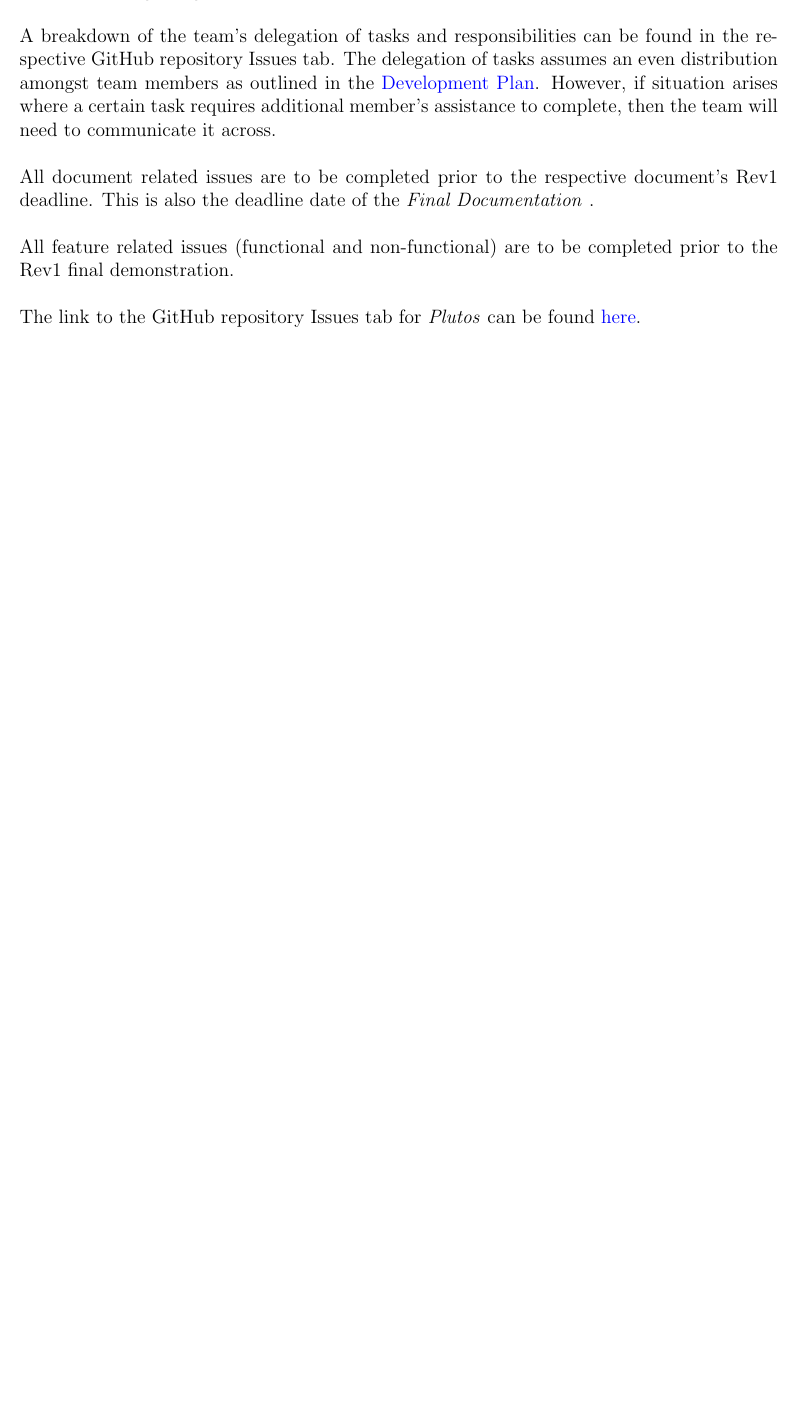
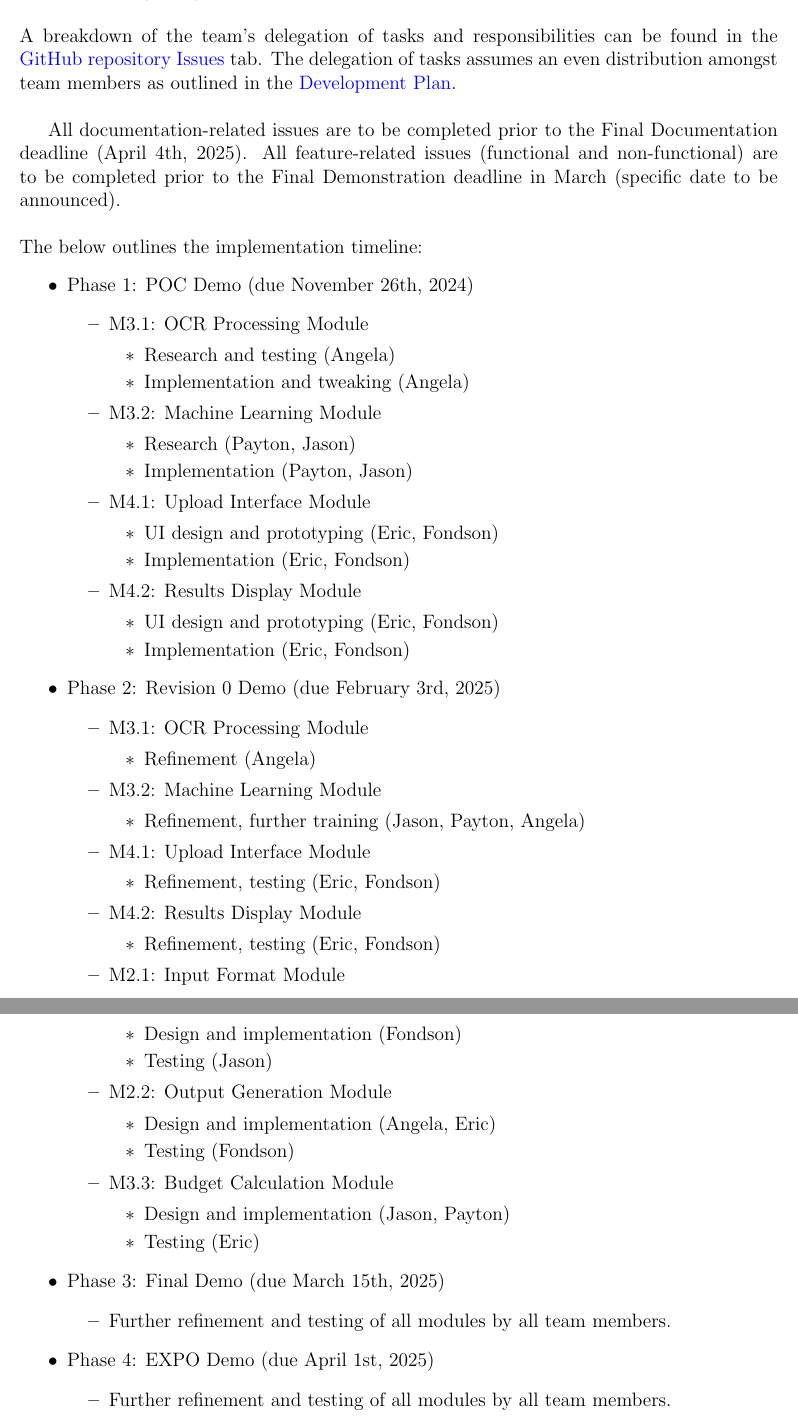
Before and after one commit to angelaw7/capstone, a LaTeX document (docs/Design/SoftArchitecture/MG.tex): part of page 20 of 20 before the commit and two parts of pages 20 and 21 of 22 after it, the two joined at a grey line, cut so that both start at the same text, the shorter picture padded with empty space. Compiled offline with pdfLaTeX.

Commit message:
docs: add some mg timeline details

```diff
--- a/docs/Design/SoftArchitecture/MG.tex
+++ b/docs/Design/SoftArchitecture/MG.tex
@@ -734,15 +734,88 @@ The corresponding UI pages can be found down below.
 
 \section{Timeline}
 
-A breakdown of the team's delegation of tasks and responsibilities can be found in the respective GitHub repository Issues tab. The
-delegation of tasks assumes an even distribution amongst team members as outlined in the \href{https://github.com/PlutosCapstone/Plutos/blob/main/docs/DevelopmentPlan/DevelopmentPlan.pdf}{Development Plan}. However, if situation arises
-where a certain task requires additional member's assistance to complete, then the team will need to communicate it across. \\
+A breakdown of the team's delegation of tasks and responsibilities can be found
+in the \href{https://github.com/PlutosCapstone/Plutos/issues}{GitHub repository
+Issues} tab. The delegation of tasks assumes an even distribution amongst team
+members as outlined in the
+\href{https://github.com/PlutosCapstone/Plutos/blob/main/docs/DevelopmentPlan/DevelopmentPlan.pdf}{Development
+Plan}. \\
 
-\noindent All document related issues are to be completed prior to the respective document's Rev1 deadline. This is also the deadline date of the \textit{Final Documentation} . \\
+All documentation-related issues are to be completed prior to the Final
+Documentation deadline (April 4th, 2025). All feature-related issues (functional
+and non-functional) are to be completed prior to the Final Demonstration
+deadline in March (specific date to be announced). \\
 
-\noindent All feature related issues (functional and non-functional) are to be completed prior to the Rev1 final demonstration. \\
+\noindent The below outlines the implementation timeline:
+\begin{itemize}
+	\item Phase 1: POC Demo (due November 26th, 2024)
+	\begin{itemize}
+		\item M3.1: OCR Processing Module
+		\begin{itemize}
+			\item Research and testing (Angela)
+			\item Implementation and tweaking (Angela)
+		\end{itemize}
+		\item M3.2: Machine Learning Module
+		\begin{itemize}
+			\item Research (Payton, Jason)
+			\item Implementation (Payton, Jason)
+		\end{itemize}
+		\item M4.1: Upload Interface Module
+		\begin{itemize}
+			\item UI design and prototyping (Eric, Fondson)
+			\item Implementation (Eric, Fondson)
+		\end{itemize}
+		\item M4.2: Results Display Module
+		\begin{itemize}
+			\item UI design and prototyping (Eric, Fondson)
+			\item Implementation (Eric, Fondson)
+		\end{itemize}
+	\end{itemize}
+	\item Phase 2: Revision 0 Demo (due February 3rd, 2025)
+	\begin{itemize}
+		\item M3.1: OCR Processing Module
+		\begin{itemize}
+			\item Refinement (Angela)
+		\end{itemize}
+		\item M3.2: Machine Learning Module
+		\begin{itemize}
+			\item Refinement, further training (Jason, Payton, Angela)
+		\end{itemize}
+		\item M4.1: Upload Interface Module
+		\begin{itemize}
+			\item Refinement, testing (Eric, Fondson)
+		\end{itemize}
+		\item M4.2: Results Display Module
+		\begin{itemize}
+			\item Refinement, testing (Eric, Fondson)
+		\end{itemize}
+		\item M2.1: Input Format Module
+		\begin{itemize}
+			\item Design and implementation (Fondson)
+			\item Testing (Jason)
+		\end{itemize}
+		\item M2.2: Output Generation Module
+		\begin{itemize}
+			\item Design and implementation (Angela, Eric)
+			\item Testing (Fondson)
+		\end{itemize}
+		\item M3.3: Budget Calculation Module
+		\begin{itemize}
+			\item Design and implementation (Jason, Payton)
+			\item Testing (Eric)
+		\end{itemize}
+	\end{itemize}
+	\item Phase 3: Final Demo (due March 15th, 2025)
+	\begin{itemize}
+		\item Further refinement and testing of all modules by all team members.
+	\end{itemize}
+	\item Phase 4: EXPO Demo (due April 1st, 2025)
+	\begin{itemize}
+		\item Further refinement and testing of all modules by all team members.
+	\end{itemize}
+\end{itemize}
 
-\noindent The link to the GitHub repository Issues tab for \textit{Plutos} can be found \href{https://github.com/PlutosCapstone/Plutos/issues}{here}.
+\newpage
 
 \bibliographystyle {plainnat}
 \bibliography{../../../refs/References}
```
